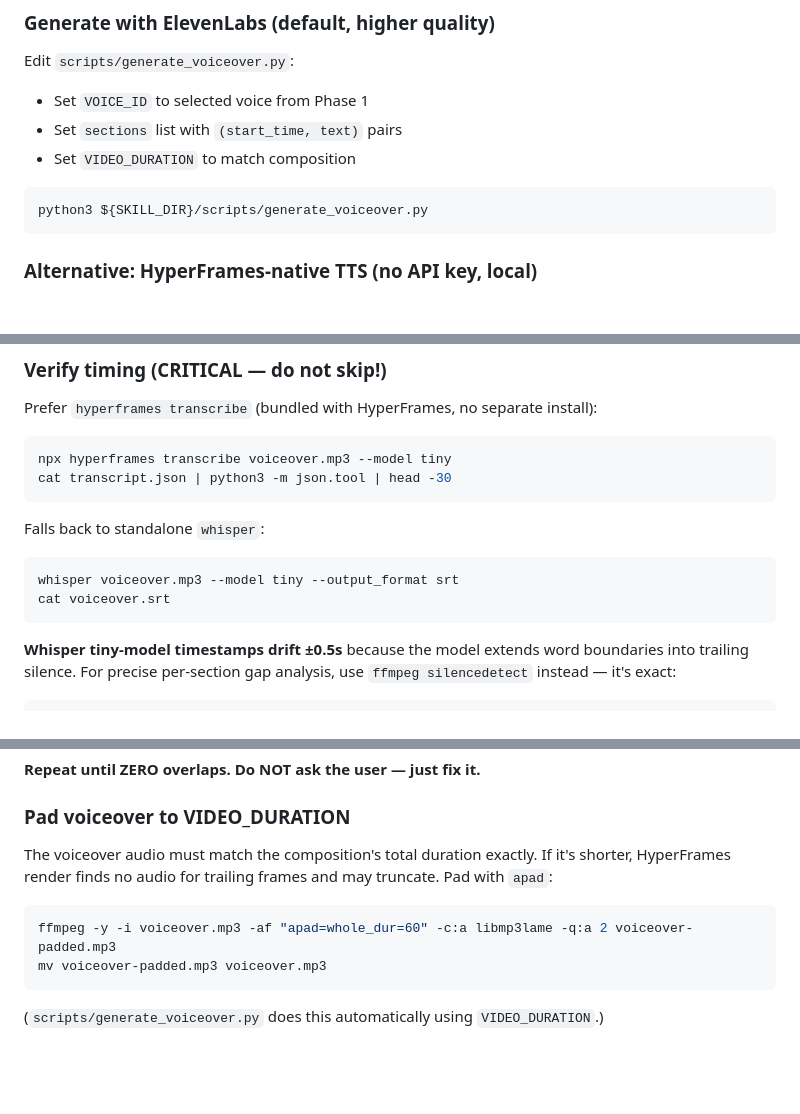
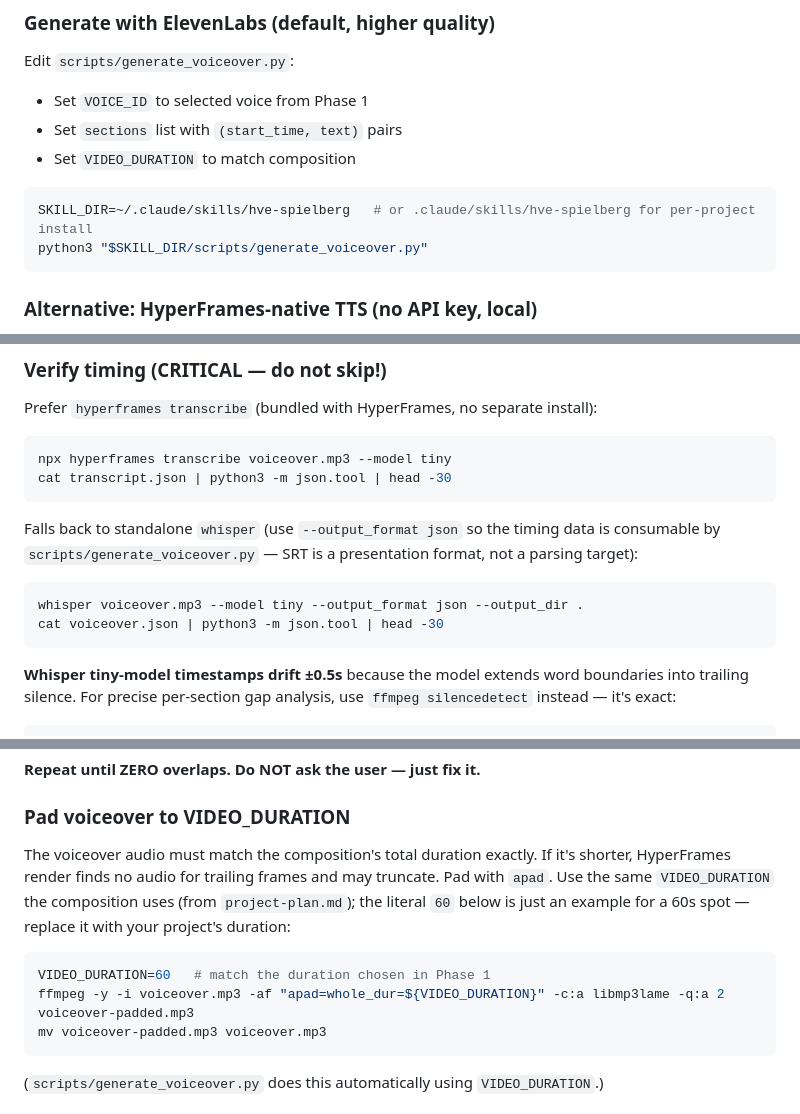
Before and after one commit to nebrass/hve-spielberg, a Markdown page: workflows/phase-5-audio.md, 3 parts joined by grey strips. Rendered like a GitHub page; blank space fills up the shorter version.

````diff
--- a/workflows/phase-5-audio.md
+++ b/workflows/phase-5-audio.md
@@ -63,7 +63,8 @@ Edit `scripts/generate_voiceover.py`:
 - Set `VIDEO_DURATION` to match composition
 
 ```bash
-python3 ${SKILL_DIR}/scripts/generate_voiceover.py
+SKILL_DIR=~/.claude/skills/hve-spielberg   # or .claude/skills/hve-spielberg for per-project install
+python3 "$SKILL_DIR/scripts/generate_voiceover.py"
 ```
 
 ### Alternative: HyperFrames-native TTS (no API key, local)
@@ -94,11 +95,11 @@ npx hyperframes transcribe voiceover.mp3 --model tiny
 cat transcript.json | python3 -m json.tool | head -30
 ```
 
-Falls back to standalone `whisper`:
+Falls back to standalone `whisper` (use `--output_format json` so the timing data is consumable by `scripts/generate_voiceover.py` — SRT is a presentation format, not a parsing target):
 
 ```bash
-whisper voiceover.mp3 --model tiny --output_format srt
-cat voiceover.srt
+whisper voiceover.mp3 --model tiny --output_format json --output_dir .
+cat voiceover.json | python3 -m json.tool | head -30
 ```
 
 **Whisper tiny-model timestamps drift ±0.5s** because the model extends word boundaries into trailing silence. For precise per-section gap analysis, use `ffmpeg silencedetect` instead — it's exact:
@@ -121,10 +122,11 @@ Compare timestamps against scene timings. If ANY overlap detected:
 
 ### Pad voiceover to VIDEO_DURATION
 
-The voiceover audio must match the composition's total duration exactly. If it's shorter, HyperFrames render finds no audio for trailing frames and may truncate. Pad with `apad`:
+The voiceover audio must match the composition's total duration exactly. If it's shorter, HyperFrames render finds no audio for trailing frames and may truncate. Pad with `apad`. Use the same `VIDEO_DURATION` the composition uses (from `project-plan.md`); the literal `60` below is just an example for a 60s spot — replace it with your project's duration:
 
 ```bash
-ffmpeg -y -i voiceover.mp3 -af "apad=whole_dur=60" -c:a libmp3lame -q:a 2 voiceover-padded.mp3
+VIDEO_DURATION=60   # match the duration chosen in Phase 1
+ffmpeg -y -i voiceover.mp3 -af "apad=whole_dur=${VIDEO_DURATION}" -c:a libmp3lame -q:a 2 voiceover-padded.mp3
 mv voiceover-padded.mp3 voiceover.mp3
 ```
 
````
Also changed, not shown: other parts of workflows/phase-5-audio.md (+14 -8 lines), workflows/phase-3-design.md (+2 -1 lines).
